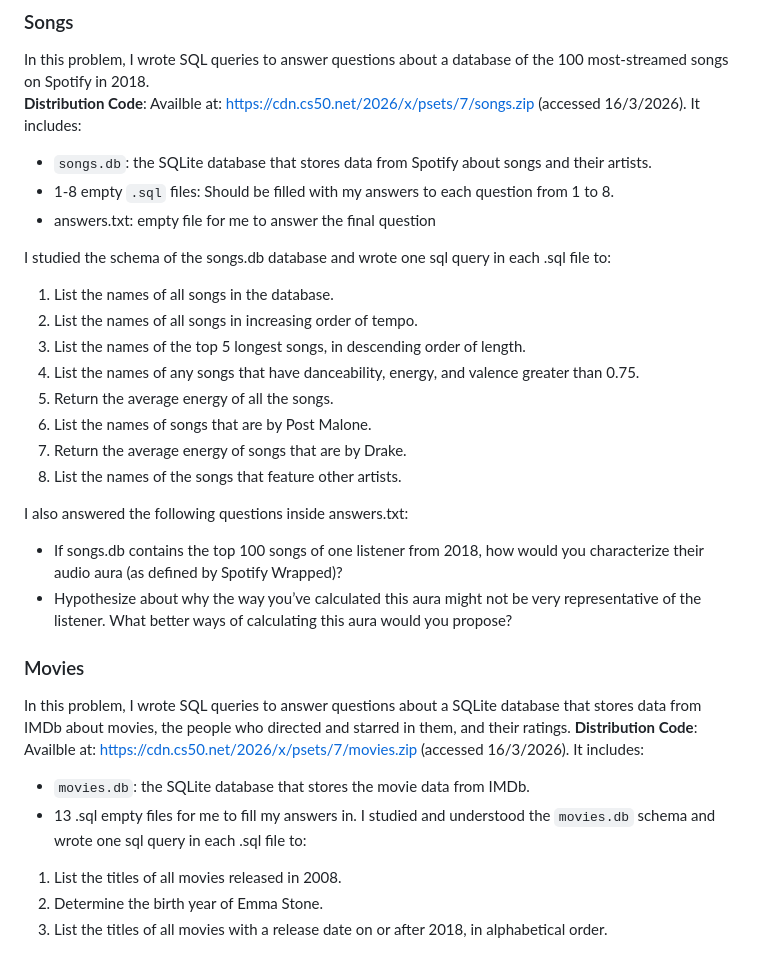
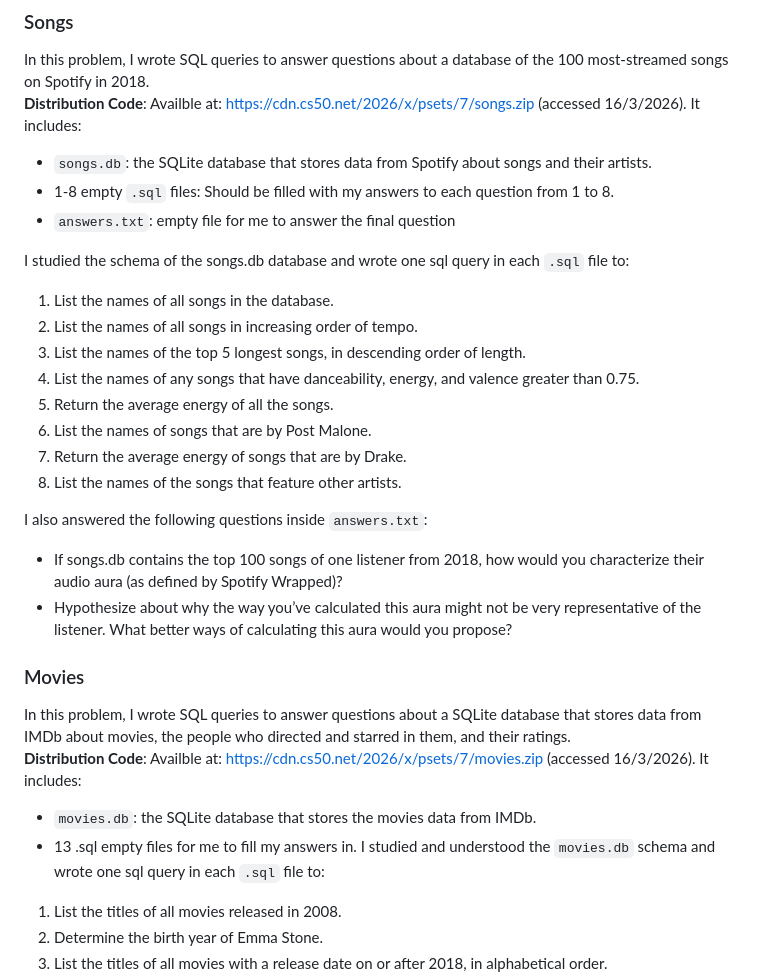
Before and after one commit to konstantinos61-0/CS50x, a Markdown page: pset7/README.md, the part around the change. Drawn GitHub-style.

```diff
--- a/pset7/README.md
+++ b/pset7/README.md
@@ -6,9 +6,9 @@ In this problem, I wrote SQL queries to answer questions about a database of the
 **Distribution Code**: Availble at: https://cdn.cs50.net/2026/x/psets/7/songs.zip (accessed 16/3/2026). It includes:
 - `songs.db`: the SQLite database that stores data from Spotify about songs and their artists.
 - 1-8 empty `.sql` files: Should be filled with my answers to each question from 1 to 8.
-- answers.txt: empty file for me to answer the final question
+- `answers.txt`: empty file for me to answer the final question
 
-I studied the schema of the songs.db database and wrote one sql query in each .sql file to:
+I studied the schema of the songs.db database and wrote one sql query in each `.sql` file to:
 1. List the names of all songs in the database.
 2. List the names of all songs in increasing order of tempo.
 3. List the names of the top 5 longest songs, in descending order of length.
@@ -18,7 +18,7 @@ I studied the schema of the songs.db database and wrote one sql query in each .s
 7. Return the average energy of songs that are by Drake.
 8. List the names of the songs that feature other artists.
 
-I also answered the following questions inside answers.txt:
+I also answered the following questions inside `answers.txt`:
 - If songs.db contains the top 100 songs of one listener from 2018, how would you characterize their audio aura (as defined by Spotify Wrapped)?
 - Hypothesize about why the way you’ve calculated this aura might not be very representative of the listener. What better ways of calculating this aura would you propose?
 
@@ -26,9 +26,9 @@ I also answered the following questions inside answers.txt:
 ### Movies
 In this problem, I wrote SQL queries to answer questions about a SQLite database that stores data from IMDb about movies, the people who directed and starred in them, and their ratings.
 **Distribution Code**: Availble at: https://cdn.cs50.net/2026/x/psets/7/movies.zip (accessed 16/3/2026). It includes:
-- `movies.db`: the SQLite database that stores the movie data from IMDb.
+- `movies.db`: the SQLite database that stores the movies data from IMDb.
 -  13 .sql empty files for me to fill my answers in.
-I studied and understood the `movies.db` schema and wrote one sql query in each .sql file to:
+I studied and understood the `movies.db` schema and wrote one sql query in each `.sql` file to:
 1. List the titles of all movies released in 2008.
 2. Determine the birth year of Emma Stone.
 3. List the titles of all movies with a release date on or after 2018, in alphabetical order.
```
